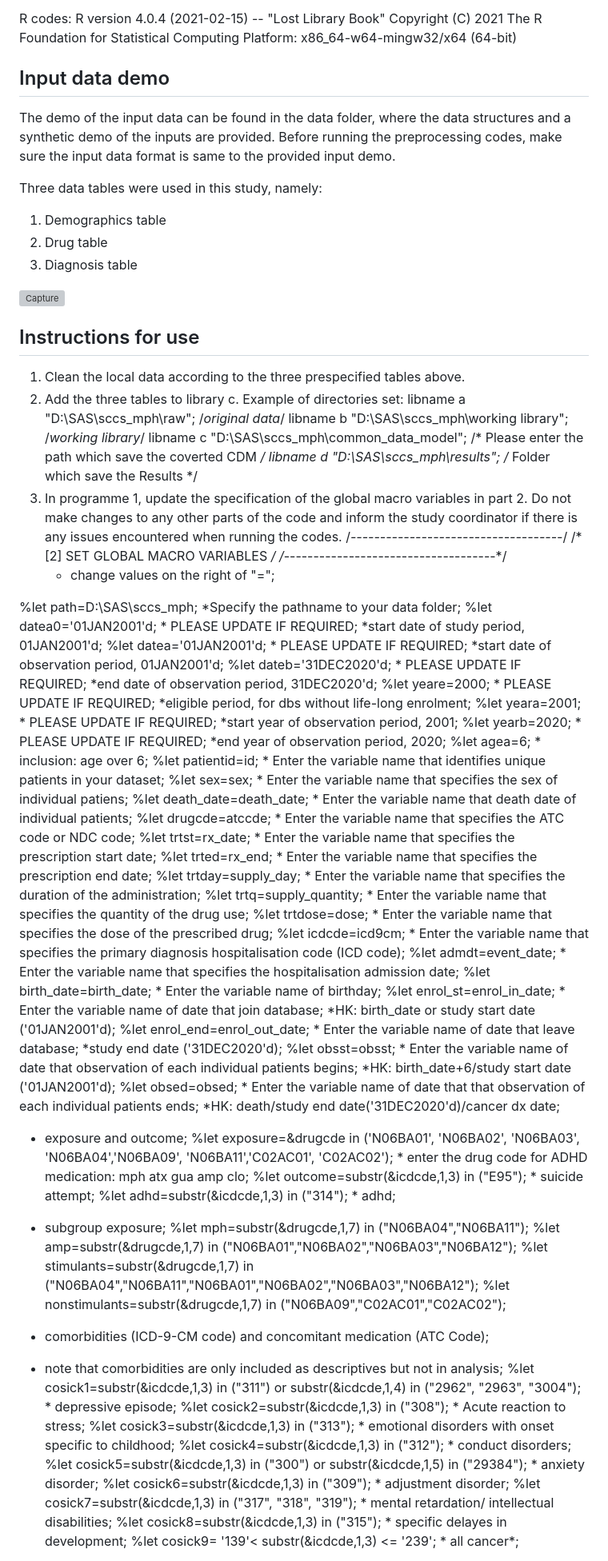
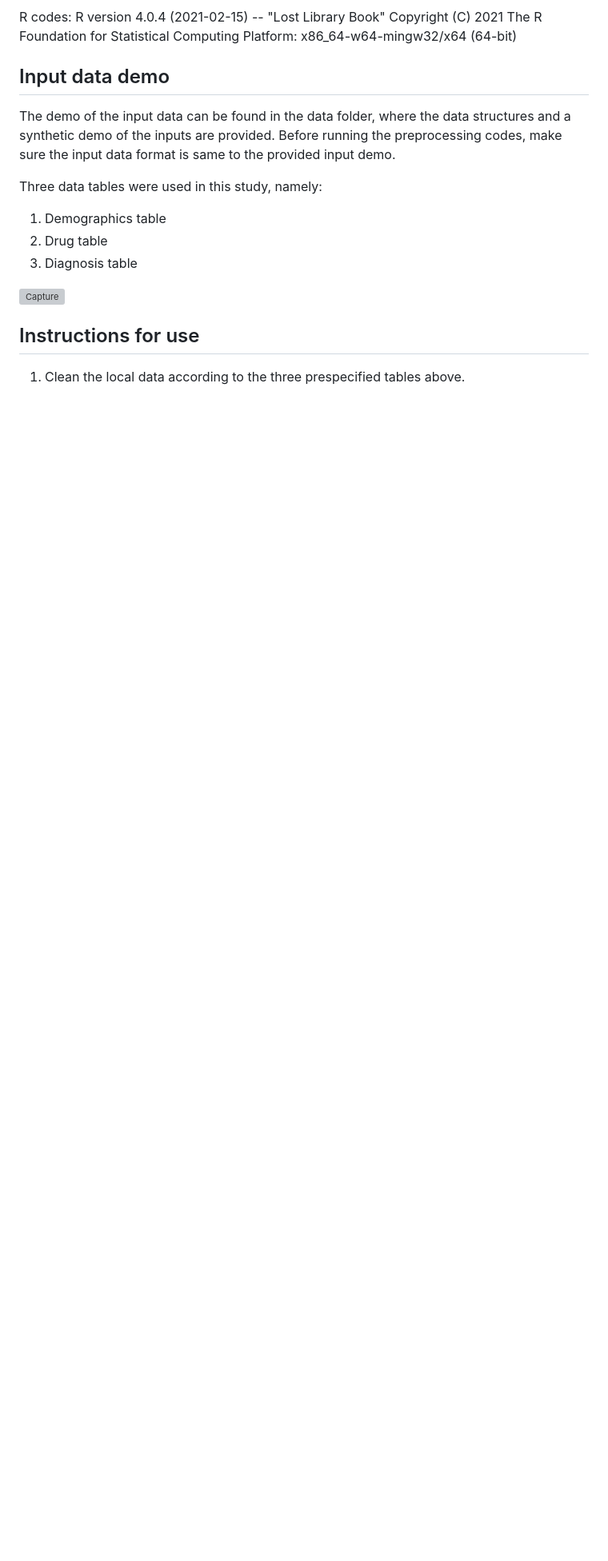
Before and after one commit to adrienneylc/ADHD-rx-v-self-harm, a Markdown page: README.md, the part around the change printed below. Shown: that part at 80% size. Rendered like a GitHub page; blank space fills up the shorter version; grey boxes are pictures that could not be loaded.

```diff
--- a/README.md
+++ b/README.md
@@ -27,63 +27,3 @@ Three data tables were used in this study, namely:
 
 ## Instructions for use
 1. Clean the local data according to the three prespecified tables above.
-2. Add the three tables to library c.
-   Example of directories set:
-   libname a "D:\SAS\sccs_mph\raw"; /*original data*/
-   libname b "D:\SAS\sccs_mph\working library"; /*working library*/
-   libname c "D:\SAS\sccs_mph\common_data_model";  /* Please enter the path which save the coverted CDM */
-   libname d "D:\SAS\sccs_mph\results";  /* Folder which save the Results */
-3. In programme 1, update the specification of the global macro variables in part 2. Do not make changes to any other parts of the code and inform the study coordinator if there is any issues encountered when running the codes.
-/*------------------------------------*/
-/*	[2] SET GLOBAL MACRO VARIABLES	  */
-/*------------------------------------*/
-	* change values on the right of "=";
-
-%let path=D:\SAS\sccs_mph; 			*Specify the pathname to your data folder;
-%let datea0='01JAN2001'd;           * PLEASE UPDATE IF REQUIRED; *start date of study period, 01JAN2001'd;
-%let datea='01JAN2001'd;           	* PLEASE UPDATE IF REQUIRED; *start date of observation period, 01JAN2001'd;
-%let dateb='31DEC2020'd;          	* PLEASE UPDATE IF REQUIRED; *end date of observation period, 31DEC2020'd;
-%let yeare=2000;                    * PLEASE UPDATE IF REQUIRED; *eligible period, for dbs without life-long enrolment;
-%let yeara=2001;                    * PLEASE UPDATE IF REQUIRED; *start year of observation period, 2001;
-%let yearb=2020;                    * PLEASE UPDATE IF REQUIRED; *end year of observation period, 2020;
-%let agea=6;                     	* inclusion: age over 6;
-%let patientid=id;      			* Enter the variable name that identifies unique patients in your dataset;
-%let sex=sex;                       * Enter the variable name that specifies the sex of individual patiens;
-%let death_date=death_date;         * Enter the variable name that death date of individual patients;
-%let drugcde=atccde;                * Enter the variable name that specifies the ATC code or NDC code;
-%let trtst=rx_date;                 * Enter the variable name that specifies the prescription start date;
-%let trted=rx_end;                  * Enter the variable name that specifies the prescription end date;
-%let trtday=supply_day;            	* Enter the variable name that specifies the duration of the administration;
-%let trtq=supply_quantity;         	* Enter the variable name that specifies the quantity of the drug use;
-%let trtdose=dose;                  * Enter the variable name that specifies the dose of the prescribed drug;
-%let icdcde=icd9cm;                 * Enter the variable name that specifies the primary diagnosis hospitalisation code (ICD code);
-%let admdt=event_date;             	* Enter the variable name that specifies the hospitalisation admission date;
-%let birth_date=birth_date;         * Enter the variable name of birthday;
-%let enrol_st=enrol_in_date;        * Enter the variable name of date that join database; *HK: birth_date or study start date ('01JAN2001'd);
-%let enrol_end=enrol_out_date;   	* Enter the variable name of date that leave database; *study end date ('31DEC2020'd);
-%let obsst=obsst;         			* Enter the variable name of date that observation of each individual patients begins; *HK: birth_date+6/study start date ('01JAN2001'd);
-%let obsed=obsed;   				* Enter the variable name of date that that observation of each individual patients ends; *HK: death/study end date('31DEC2020'd)/cancer dx date;
-
-* exposure and outcome;
-%let exposure=&drugcde in ('N06BA01', 'N06BA02', 'N06BA03', 'N06BA04','N06BA09', 'N06BA11','C02AC01', 'C02AC02'); * enter the drug code for ADHD medication: mph atx gua amp clo;
-%let outcome=substr(&icdcde,1,3) in ("E95"); 	* suicide attempt;
-%let adhd=substr(&icdcde,1,3) in ("314"); 		* adhd;
-
-* subgroup exposure;
-%let mph=substr(&drugcde,1,7) in ("N06BA04","N06BA11");
-%let amp=substr(&drugcde,1,7) in ("N06BA01","N06BA02","N06BA03","N06BA12");
-%let stimulants=substr(&drugcde,1,7) in ("N06BA04","N06BA11","N06BA01","N06BA02","N06BA03","N06BA12");
-%let nonstimulants=substr(&drugcde,1,7) in ("N06BA09","C02AC01","C02AC02");
-
-* comorbidities (ICD-9-CM code) and concomitant medication (ATC Code);
-* note that comorbidities are only included as descriptives but not in analysis;
-%let cosick1=substr(&icdcde,1,3) in ("311") or substr(&icdcde,1,4) in ("2962", "2963", "3004"); * depressive episode;
-%let cosick2=substr(&icdcde,1,3) in ("308"); 													* Acute reaction to stress;
-%let cosick3=substr(&icdcde,1,3) in ("313"); 													* emotional disorders with onset specific to childhood;
-%let cosick4=substr(&icdcde,1,3) in ("312"); 													* conduct disorders;
-%let cosick5=substr(&icdcde,1,3) in ("300") or substr(&icdcde,1,5) in ("29384"); 				* anxiety disorder;
-%let cosick6=substr(&icdcde,1,3) in ("309"); 													* adjustment disorder;
-%let cosick7=substr(&icdcde,1,3) in ("317", "318", "319"); 										* mental retardation/ intellectual disabilities;
-%let cosick8=substr(&icdcde,1,3) in ("315"); 													* specific delayes in development;
-%let cosick9= '139'< substr(&icdcde,1,3) <= '239'; 												* all cancer*;
-
```
Also changed, not shown: other parts of README.md (+27 -29 lines).
